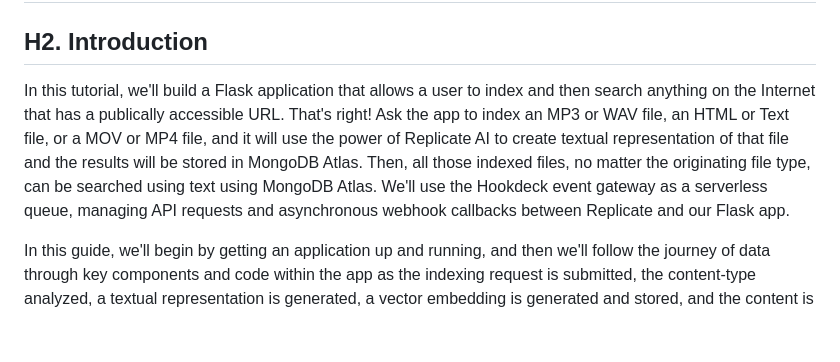
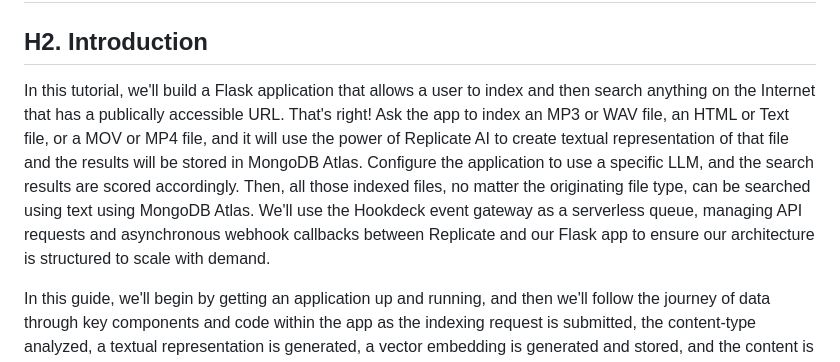
Before and after one commit to hookdeck/index-all-the-things, a Markdown page: tutorial/README.md, the part around the change. Rendered like a GitHub page; blank space fills up the shorter version.

Commit message:
wip: update tutorial opening paragraph

```diff
--- a/tutorial/README.md
+++ b/tutorial/README.md
@@ -2,7 +2,7 @@
 
 ## H2. Introduction
 
-In this tutorial, we'll build a Flask application that allows a user to index and then search anything on the Internet that has a publically accessible URL. That's right! Ask the app to index an MP3 or WAV file, an HTML or Text file, or a MOV or MP4 file, and it will use the power of Replicate AI to create textual representation of that file and the results will be stored in MongoDB Atlas. Then, all those indexed files, no matter the originating file type, can be searched using text using MongoDB Atlas. We'll use the Hookdeck event gateway as a serverless queue, managing API requests and asynchronous webhook callbacks between Replicate and our Flask app.
+In this tutorial, we'll build a Flask application that allows a user to index and then search anything on the Internet that has a publically accessible URL. That's right! Ask the app to index an MP3 or WAV file, an HTML or Text file, or a MOV or MP4 file, and it will use the power of Replicate AI to create textual representation of that file and the results will be stored in MongoDB Atlas. Configure the application to use a specific LLM, and the search results are scored accordingly. Then, all those indexed files, no matter the originating file type, can be searched using text using MongoDB Atlas. We'll use the Hookdeck event gateway as a serverless queue, managing API requests and asynchronous webhook callbacks between Replicate and our Flask app to ensure our architecture is structured to scale with demand.
 
 In this guide, we'll begin by getting an application up and running, and then we'll follow the journey of data through key components and code within the app as the indexing request is submitted, the content-type analyzed, a textual representation is generated, a vector embedding is generated and stored, and the content is ultimately made available for search within a vector search index.
 
```
